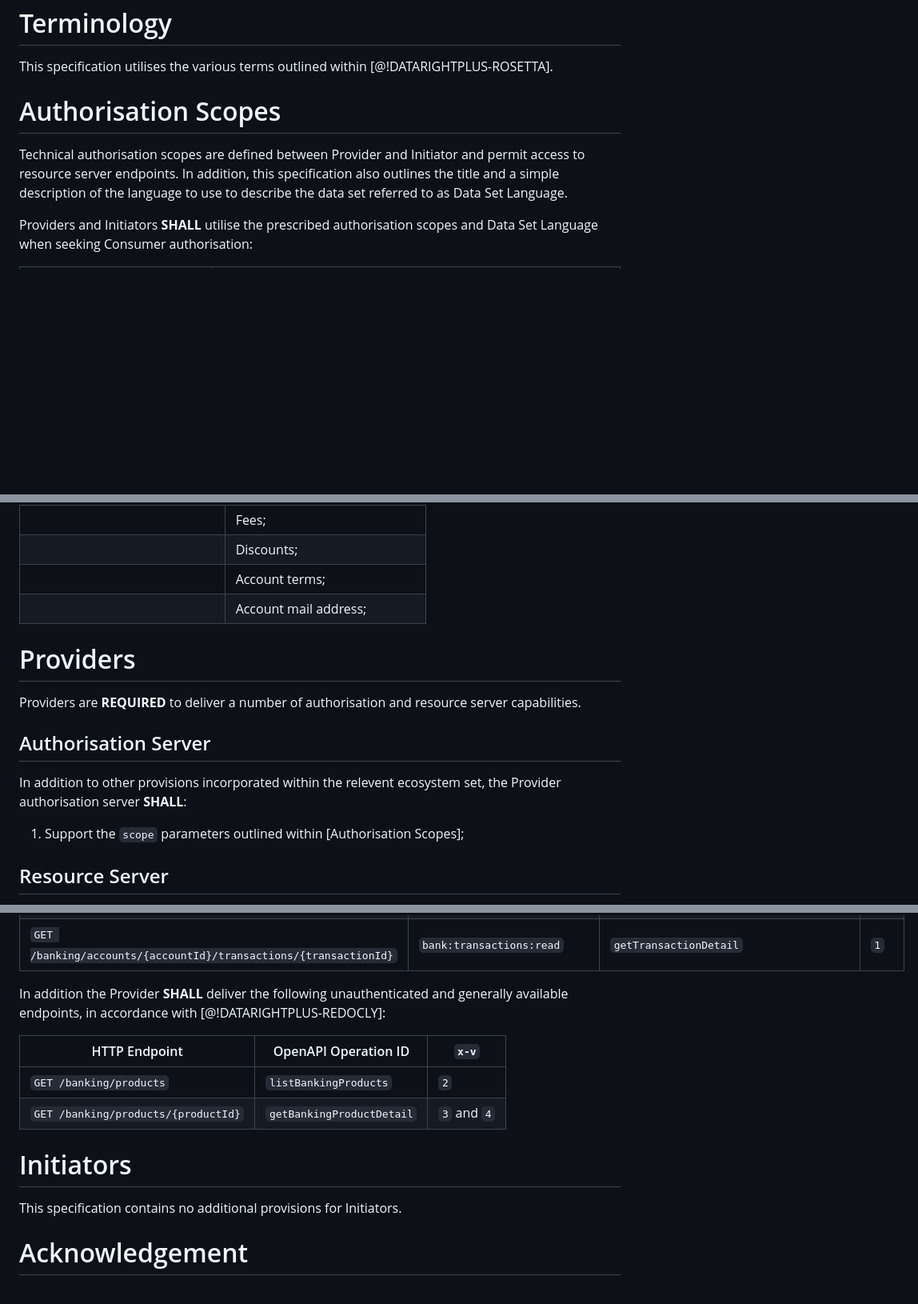
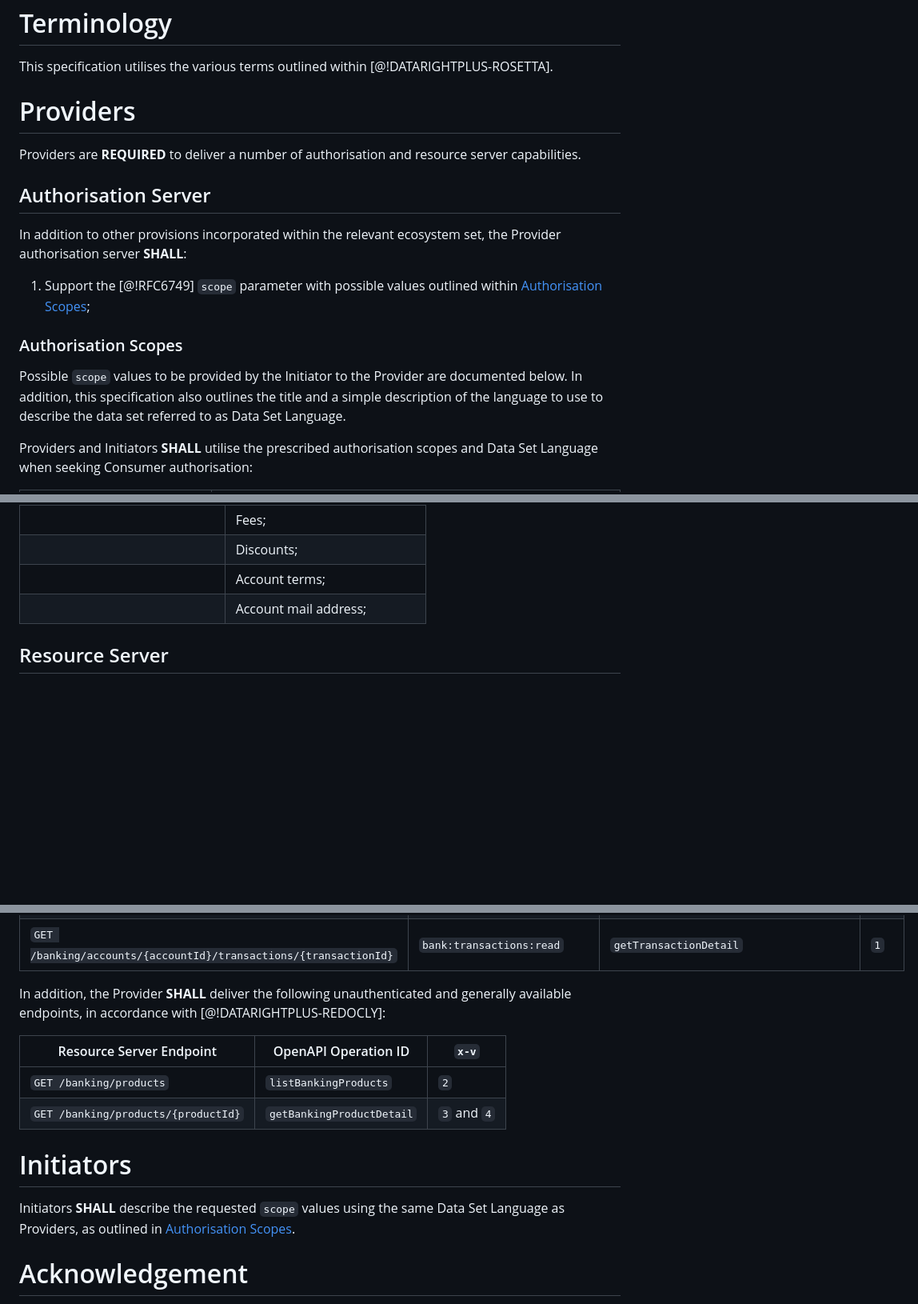
Before and after one commit to datarightplus/datarightplus-resource-set-banking, a Markdown page: draft-authors-datarightplus-resource-set-banking.md, 3 parts joined by grey strips. Shown: that part at 80% size. Drawn GitHub-style; blank space fills up the shorter version.

Commit message:
Migrate scopes inside authorisation server, introduce Initiator provision to use them

```diff
--- a/draft-authors-datarightplus-resource-set-banking.md
+++ b/draft-authors-datarightplus-resource-set-banking.md
@@ -40,9 +40,19 @@ The scope of this document is intended to be limited to the resource server endp
 
 This specification utilises the various terms outlined within [@!DATARIGHTPLUS-ROSETTA].
 
-# Authorisation Scopes
+# Providers
 
-Technical authorisation scopes are defined between Provider and Initiator and permit access to resource server endpoints. In addition, this specification also outlines the title and a simple description of the language to use to describe the data set referred to as Data Set Language.
+Providers are **REQUIRED** to deliver a number of authorisation and resource server capabilities.
+
+## Authorisation Server
+
+In addition to other provisions incorporated within the relevant ecosystem set, the Provider authorisation server **SHALL**:
+
+1. Support the [@!RFC6749] `scope` parameter with possible values outlined within [Authorisation Scopes](#name-authorisation-scopes);
+
+### Authorisation Scopes
+
+Possible `scope` values to be provided by the Initiator to the Provider are documented below. In addition, this specification also outlines the title and a simple description of the language to use to describe the data set referred to as Data Set Language.
 
 Providers and Initiators **SHALL** utilise the prescribed authorisation scopes and Data Set Language when seeking Consumer authorisation:
 
@@ -90,16 +100,6 @@ Data Cluster Language presentation **SHALL** be collapsed for the following pair
 |                                | Account terms;                  |
 |                                | Account mail address;           |
 
-# Providers
-
-Providers are **REQUIRED** to deliver a number of authorisation and resource server capabilities.
-
-## Authorisation Server
-
-In addition to other provisions incorporated within the relevent ecosystem set, the Provider authorisation server **SHALL**:
-
-1. Support the `scope` parameters outlined within [Authorisation Scopes];
-
 ## Resource Server
 
 The Provider **SHALL** deliver the following authorisation enabled endpoints, in accordance with [@!DATARIGHTPLUS-REDOCLY]:
@@ -122,16 +122,16 @@ The Provider **SHALL** deliver the following authorisation enabled endpoints, in
 | `GET /banking/accounts/{accountId}/transactions`                 | `bank:transactions:read`     | `getTransactions`                       | `1`              |
 | `GET /banking/accounts/{accountId}/transactions/{transactionId}` | `bank:transactions:read`     | `getTransactionDetail`                  | `1`              |
 
-In addition the Provider **SHALL** deliver the following unauthenticated and generally available endpoints, in accordance with [@!DATARIGHTPLUS-REDOCLY]:
+In addition, the Provider **SHALL** deliver the following unauthenticated and generally available endpoints, in accordance with [@!DATARIGHTPLUS-REDOCLY]:
 
-| HTTP Endpoint                       | OpenAPI Operation ID      | `x-v`       |
+| Resource Server Endpoint            | OpenAPI Operation ID      | `x-v`       |
 |-------------------------------------|---------------------------|-------------|
 | `GET /banking/products`             | `listBankingProducts`     | `2`         |
 | `GET /banking/products/{productId}` | `getBankingProductDetail` | `3` and `4` |
 
 # Initiators
 
-This specification contains no additional provisions for Initiators.
+Initiators **SHALL** describe the requested `scope` values using the same Data Set Language as Providers, as outlined in [Authorisation Scopes](#name-authorisation-scopes).
 
 # Acknowledgement
 
```
Also changed, not shown: other parts of draft-authors-datarightplus-resource-set-banking.md (+2 -8 lines).
